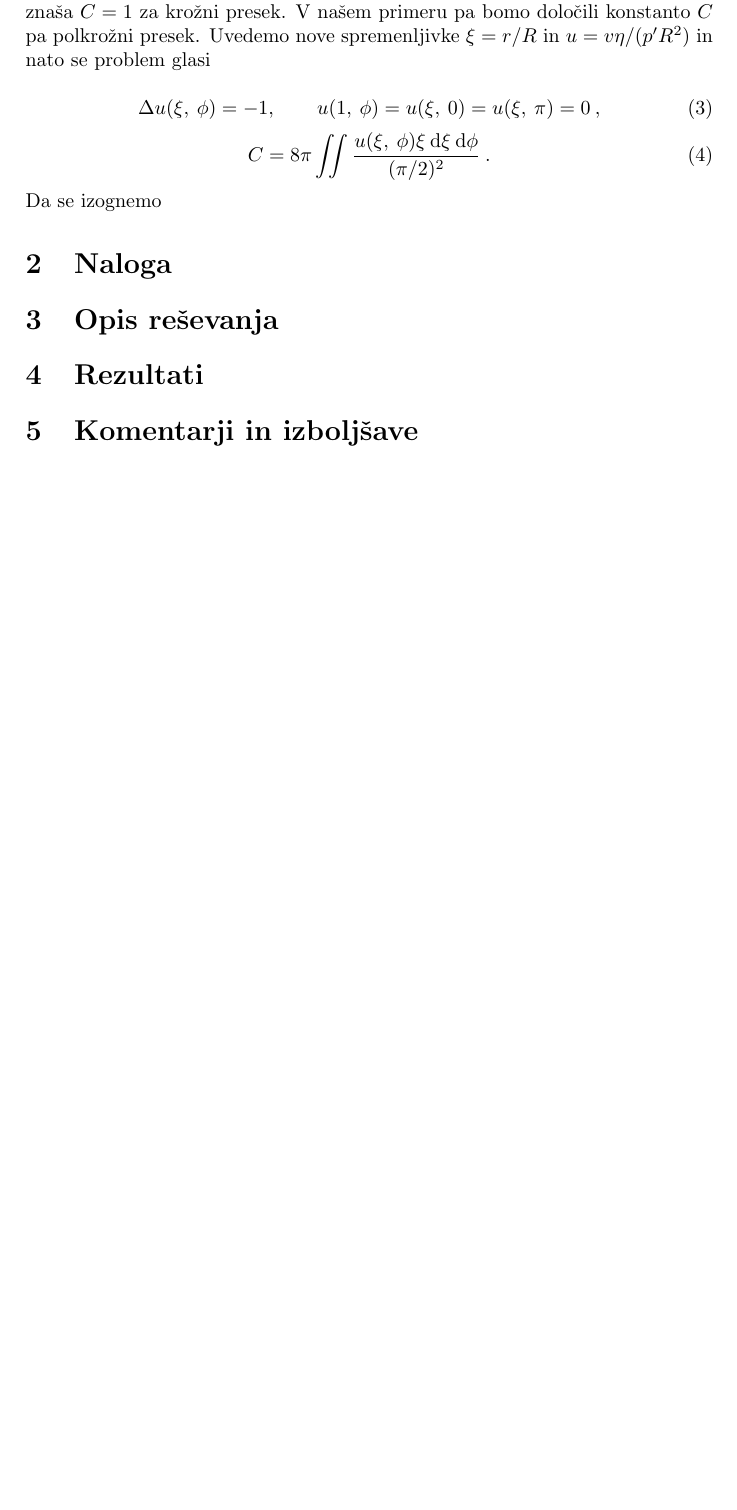
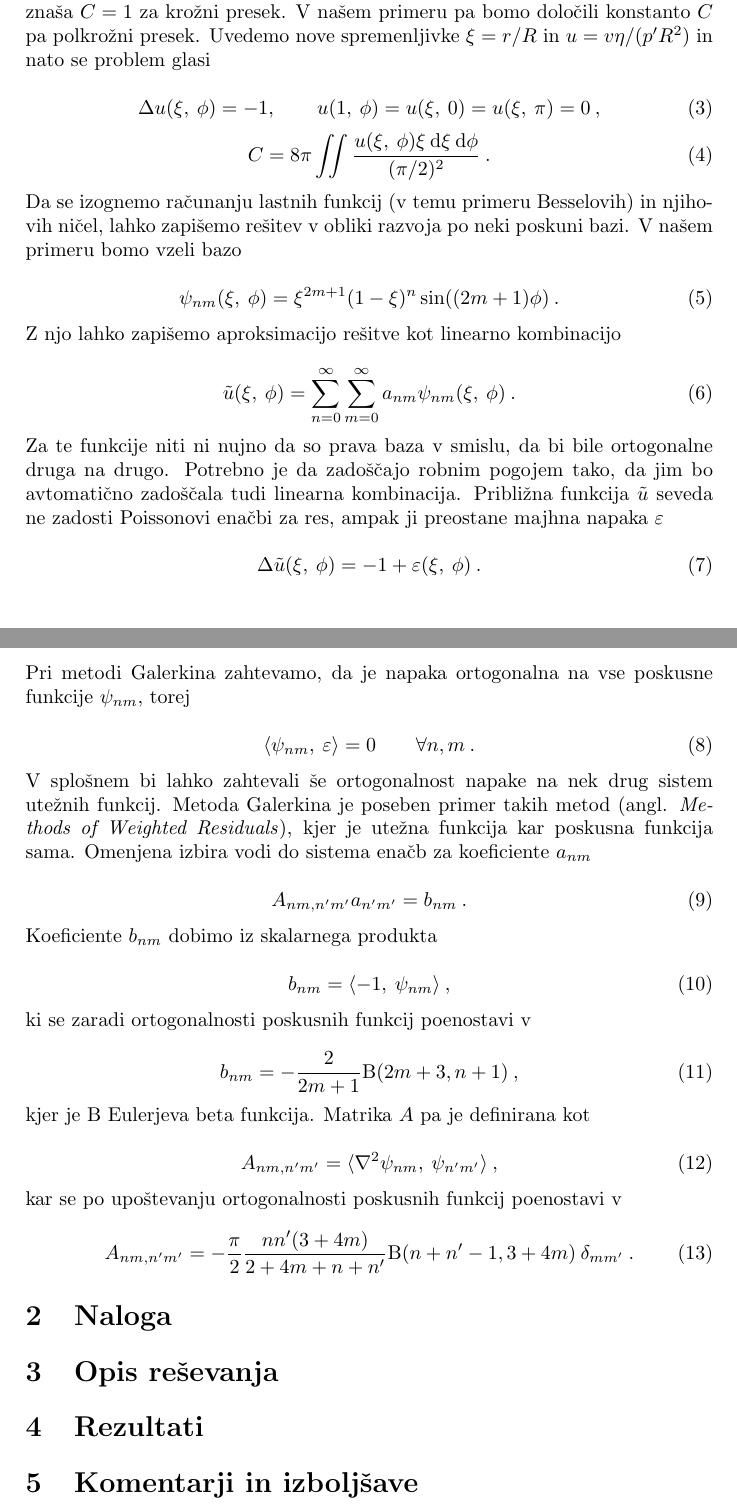
Before and after one commit to pengu5055/mfp11, a LaTeX document (latex/main.tex): part of page 3 of 4 before the commit and two parts of pages 3 and 4 of 5 after it, the two joined at a grey line, cut so that both start at the same text, the shorter picture padded with empty space. Compiled offline with pdfLaTeX.

Commit message:
docs: :memo: more work on section one

```diff
--- a/latex/main.tex
+++ b/latex/main.tex
@@ -107,8 +107,64 @@ $u=v\eta/(p'R^2)$ in nato se problem glasi
     C = 8\pi \iint{\frac{u(\xi,\>\phi)\xi\>\ddd\xi\> \ddd\phi}{(\pi/2)^2}}\>.
 \end{equation}
 
-Da se izognemo
+Da se izognemo računanju lastnih funkcij (v temu primeru Besselovih) in njihovih ničel, lahko zapišemo
+rešitev v obliki razvoja po neki poskuni bazi. V našem primeru bomo vzeli bazo
 
+\begin{equation}
+    \psi_{nm}(\xi,\>\phi) = \xi^{2m+1}(1-\xi)^n \sin((2m+1)\phi)\>.
+\end{equation}
+
+Z njo lahko zapišemo aproksimacijo rešitve kot linearno kombinacijo
+
+\begin{equation}
+    \tilde{u}(\xi,\>\phi) = \sum_{n=0}^{\infty}\sum_{m=0}^{\infty}{a_{nm}\psi_{nm}(\xi,\>\phi)}\>.
+\end{equation}
+
+Za te funkcije niti ni nujno da so prava baza v smislu, da bi bile ortogonalne druga na drugo. Potrebno je
+da zadoščajo robnim pogojem tako, da jim bo avtomatično zadoščala tudi linearna kombinacija. Približna funkcija
+$\tilde{u}$ seveda ne zadosti Poissonovi enačbi za res, ampak ji preostane majhna napaka $\varepsilon$
+
+\begin{equation}
+    \Delta \tilde{u}(\xi,\>\phi) = -1 + \varepsilon(\xi,\>\phi)\>.
+\end{equation}
+
+Pri metodi Galerkina zahtevamo, da je napaka ortogonalna na vse poskusne funkcije $\psi_{nm}$, torej
+
+\begin{equation}
+    \langle \psi_{nm},\>\varepsilon \rangle = 0 \qquad \forall n,m\>.
+\end{equation}
+
+V splošnem bi lahko zahtevali še ortogonalnost napake na nek drug sistem utežnih funkcij. Metoda Galerkina je
+poseben primer takih metod (angl. \textit{Methods of Weighted Residuals}), kjer je utežna funkcija kar poskusna
+funkcija sama. Omenjena izbira vodi do sistema enačb za koeficiente $a_{nm}$
+
+\begin{equation}
+    {A_{nm,n'm'} a_{n'm'}} = b_{nm}\>.
+\end{equation}
+
+Koeficiente $b_{nm}$ dobimo iz skalarnega produkta
+
+\begin{equation}
+    b_{nm} = \langle -1,\>\psi_{nm} \rangle\>,
+\end{equation}
+
+ki se zaradi ortogonalnosti poskusnih funkcij poenostavi v
+
+\begin{equation}
+    b_{nm} = - \frac{2}{2m + 1} \mathrm{B}(2m+3, n+1)\>,
+\end{equation}
+
+kjer je $\mathrm{B}$ Eulerjeva beta funkcija. Matrika $A$ pa je definirana kot
+
+\begin{equation}
+    A_{nm,n'm'} = \langle \nabla^2\psi_{nm},\>\psi_{n'm'} \rangle\>,
+\end{equation}
+
+kar se po upoštevanju ortogonalnosti poskusnih funkcij poenostavi v
+
+\begin{equation}
+    A_{nm,n'm'} = -\frac{\pi}{2} \frac{nn'(3+4m)}{2+4m+n+n'} \mathrm{B}(n+n'-1, 3+4m)\>\delta_{mm'}\>.
+\end{equation}
 
 \section{Naloga}
 
```
Also changed, not shown: latex/main.pdf, 6 other files.
